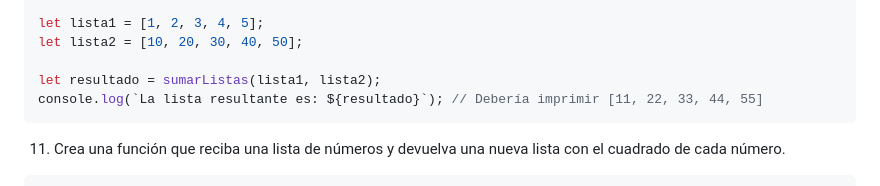
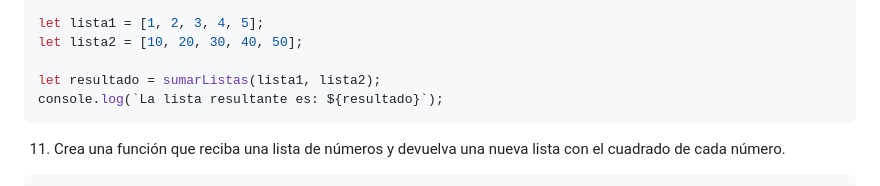
Before and after one commit to Riodinie/Desafios-logica-programacion-funciones-listas-ONE, a Markdown page: README.md, the part around the change. Drawn GitHub-style.

````diff
--- a/README.md
+++ b/README.md
@@ -264,7 +264,7 @@ let lista1 = [1, 2, 3, 4, 5];
 let lista2 = [10, 20, 30, 40, 50];
 
 let resultado = sumarListas(lista1, lista2);
-console.log(`La lista resultante es: ${resultado}`); // Debería imprimir [11, 22, 33, 44, 55]
+console.log(`La lista resultante es: ${resultado}`);
 ```
 11. Crea una función que reciba una lista de números y devuelva una nueva lista con el cuadrado de cada número.
 ```javascript
````
